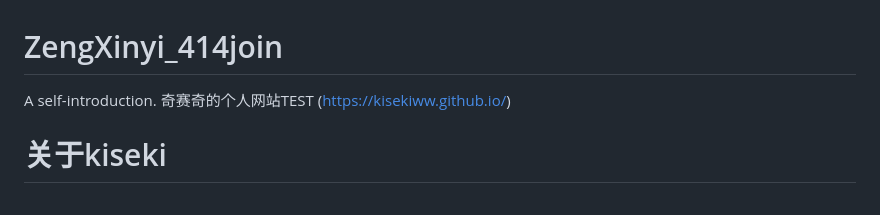
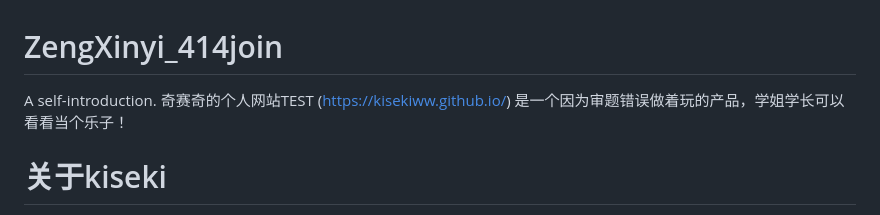
Before and after one commit to Kisekiww/ZengXinyi_414join, a Markdown page: README.md, the part around the change. Rendered like a GitHub page.

```diff
--- a/README.md
+++ b/README.md
@@ -1,6 +1,7 @@
 # ZengXinyi_414join
 A self-introduction.
 奇赛奇的个人网站TEST  (https://kisekiww.github.io/)
+是一个因为审题错误做着玩的产品，学姐学长可以看看当个乐子！
 
 # 关于kiseki
 也可以称呼为奇赛奇，取自日语中“奇迹”一词的罗马音发音。来源于我视作初心的歌《ココロ（心）》中的一句歌词：三度目の奇跡は 未来の君からの 『マゴコロ』，大意为，第三次的奇迹是未来的你给予我真正的“心”。我将这句话理解为未来的自己能成为无数夜晚努力的那个小女孩憧憬的样子，成为她心中的奇迹。
```
